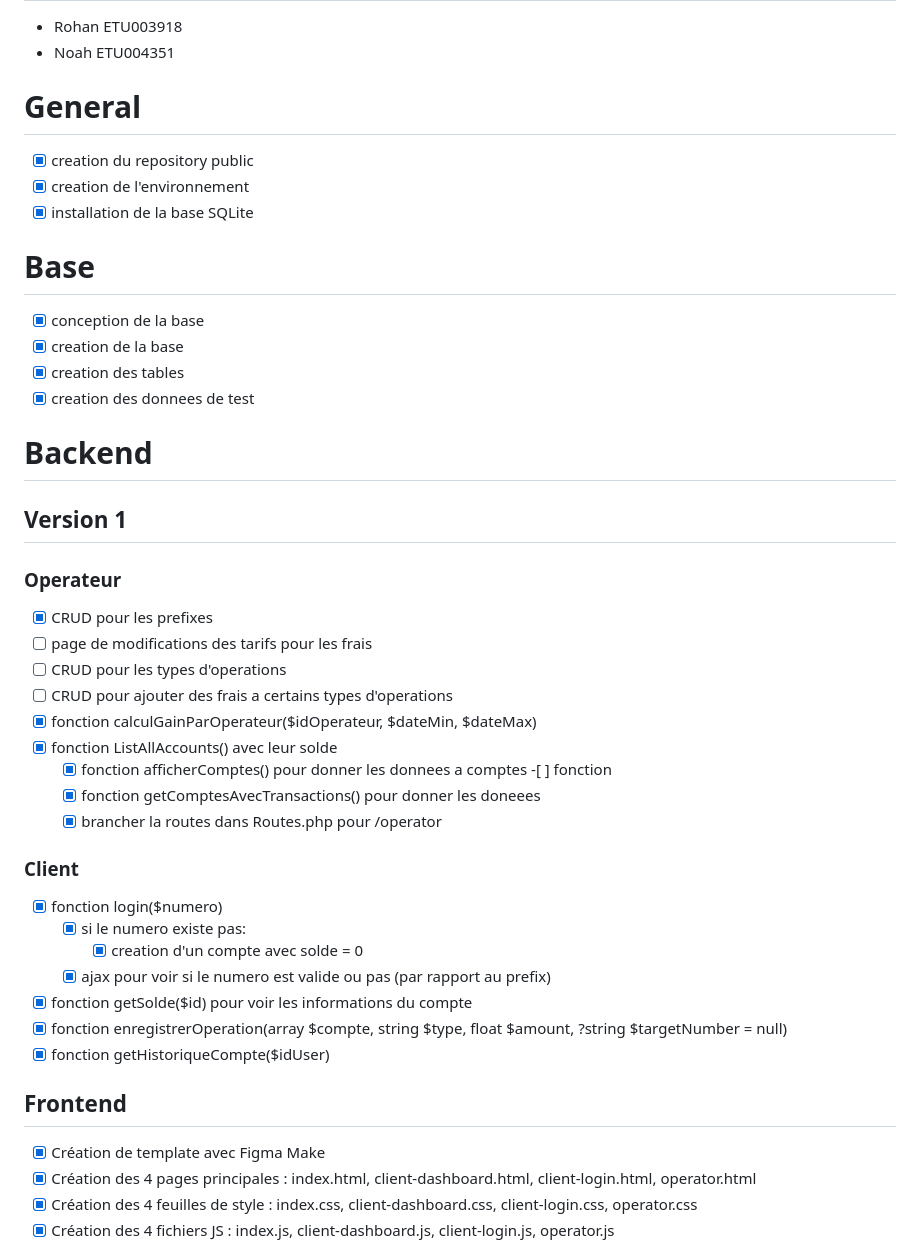
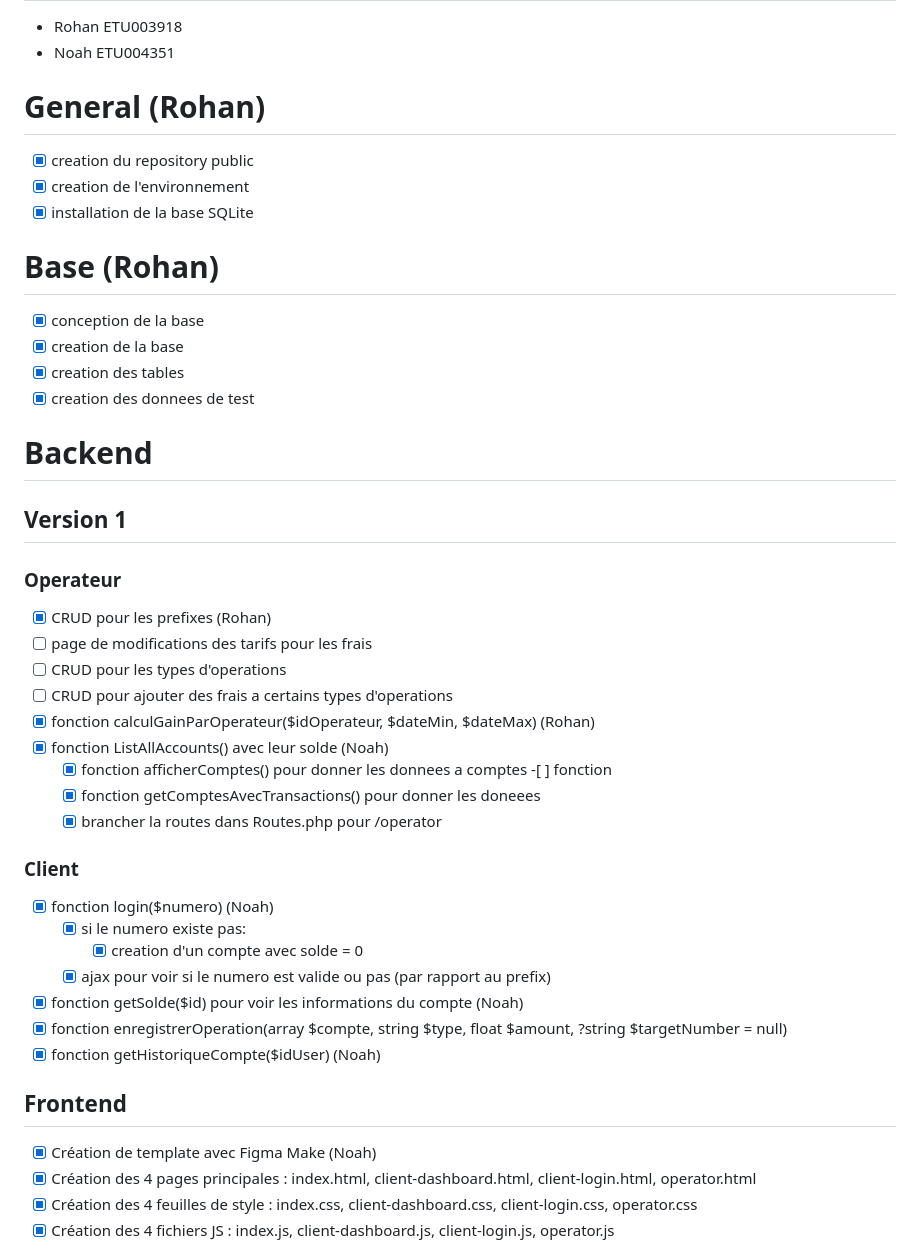
Before and after one commit to Zerx0177013/s4-projet-final, a Markdown page: Taches.md, the part around the change. Drawn GitHub-style.

```diff
--- a/Taches.md
+++ b/Taches.md
@@ -3,13 +3,13 @@
 - Rohan ETU003918
 - Noah ETU004351
 
-# General
+# General (Rohan)
 
 - [x] creation du repository public
 - [x] creation de l'environnement
 - [x] installation de la base SQLite
 
-# Base
+# Base (Rohan)
 
 - [x] conception de la base
 - [x] creation de la base
@@ -22,29 +22,29 @@
 
 ### Operateur
 
-- [x] CRUD pour les prefixes
+- [x] CRUD pour les prefixes (Rohan)
 - [ ] page de modifications des tarifs pour les frais
 - [ ] CRUD pour les types d'operations
 - [ ] CRUD pour ajouter des frais a certains types d'operations
-- [x] fonction calculGainParOperateur($idOperateur, $dateMin, $dateMax)
-- [x] fonction ListAllAccounts() avec leur solde
+- [x] fonction calculGainParOperateur($idOperateur, $dateMin, $dateMax) (Rohan)
+- [x] fonction ListAllAccounts() avec leur solde (Noah)
   - [x] fonction afficherComptes() pour donner les donnees a comptes -[ ] fonction
   - [x] fonction getComptesAvecTransactions() pour donner les doneees
   - [x] brancher la routes dans Routes.php pour /operator
 
 ### Client
 
-- [x] fonction login($numero)
+- [x] fonction login($numero) (Noah)
   - [x] si le numero existe pas:
     - [x] creation d'un compte avec solde = 0
   - [x] ajax pour voir si le numero est valide ou pas (par rapport au prefix)
-- [x] fonction getSolde($id) pour voir les informations du compte
+- [x] fonction getSolde($id) pour voir les informations du compte (Noah)
 - [x] fonction enregistrerOperation(array $compte, string $type, float $amount, ?string $targetNumber = null)
-- [x] fonction getHistoriqueCompte($idUser)
+- [x] fonction getHistoriqueCompte($idUser) (Noah)
 
 ## Frontend
 
-- [x] Création de template avec Figma Make
+- [x] Création de template avec Figma Make (Noah)
 - [x] Création des 4 pages principales : index.html, client-dashboard.html, client-login.html, operator.html
 - [x] Création des 4 feuilles de style : index.css, client-dashboard.css, client-login.css, operator.css
 - [x] Création des 4 fichiers JS : index.js, client-dashboard.js, client-login.js, operator.js
```
